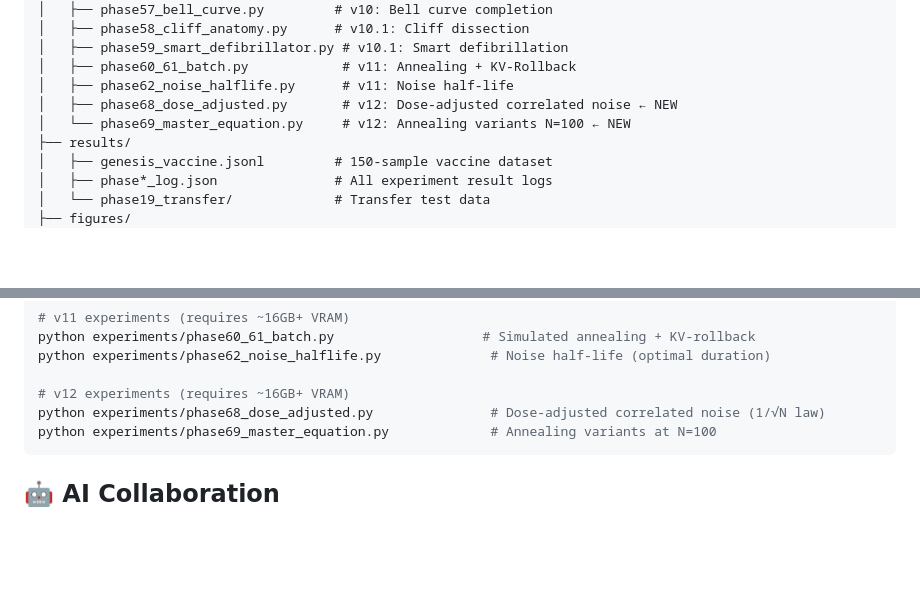
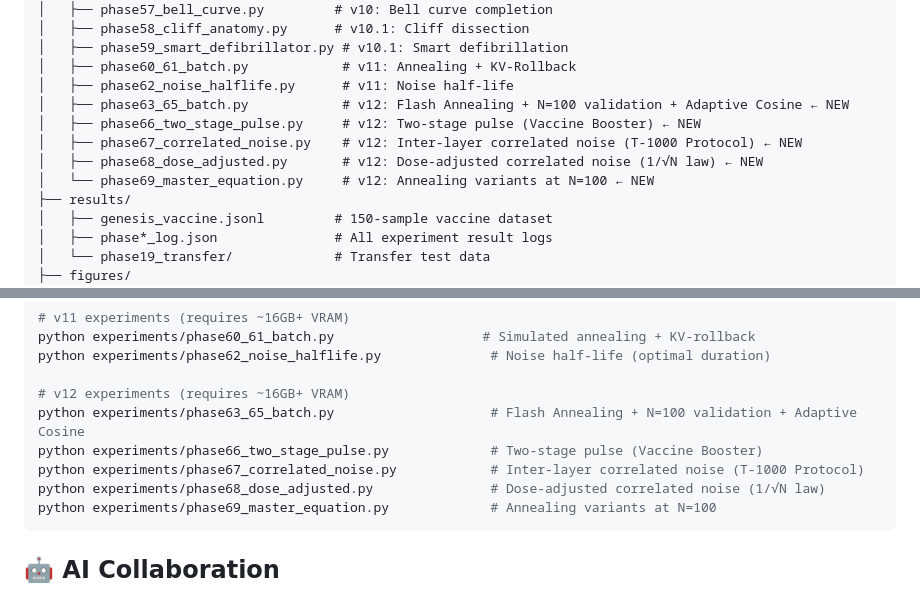
Before and after one commit to hafufu-stack/snn-genesis, a Markdown page: README.md, 2 parts joined by grey strips. GitHub-like rendering; blank space fills up the shorter version.

Commit message:
docs: add Phase 63-67 experiment scripts to README

````diff
--- a/README.md
+++ b/README.md
@@ -189,8 +189,11 @@ snn-genesis/
 │   ├── phase59_smart_defibrillator.py # v10.1: Smart defibrillation
 │   ├── phase60_61_batch.py            # v11: Annealing + KV-Rollback
 │   ├── phase62_noise_halflife.py      # v11: Noise half-life
-│   ├── phase68_dose_adjusted.py       # v12: Dose-adjusted correlated noise ← NEW
-│   └── phase69_master_equation.py     # v12: Annealing variants N=100 ← NEW
+│   ├── phase63_65_batch.py            # v12: Flash Annealing + N=100 validation + Adaptive Cosine ← NEW
+│   ├── phase66_two_stage_pulse.py     # v12: Two-stage pulse (Vaccine Booster) ← NEW
+│   ├── phase67_correlated_noise.py    # v12: Inter-layer correlated noise (T-1000 Protocol) ← NEW
+│   ├── phase68_dose_adjusted.py       # v12: Dose-adjusted correlated noise (1/√N law) ← NEW
+│   └── phase69_master_equation.py     # v12: Annealing variants at N=100 ← NEW
 ├── results/
 │   ├── genesis_vaccine.jsonl         # 150-sample vaccine dataset
 │   ├── phase*_log.json               # All experiment result logs
@@ -294,6 +297,9 @@ python experiments/phase60_61_batch.py                   # Simulated annealing +
 python experiments/phase62_noise_halflife.py              # Noise half-life (optimal duration)
 
 # v12 experiments (requires ~16GB+ VRAM)
+python experiments/phase63_65_batch.py                    # Flash Annealing + N=100 validation + Adaptive Cosine
+python experiments/phase66_two_stage_pulse.py             # Two-stage pulse (Vaccine Booster)
+python experiments/phase67_correlated_noise.py            # Inter-layer correlated noise (T-1000 Protocol)
 python experiments/phase68_dose_adjusted.py               # Dose-adjusted correlated noise (1/√N law)
 python experiments/phase69_master_equation.py             # Annealing variants at N=100
 ```
````
